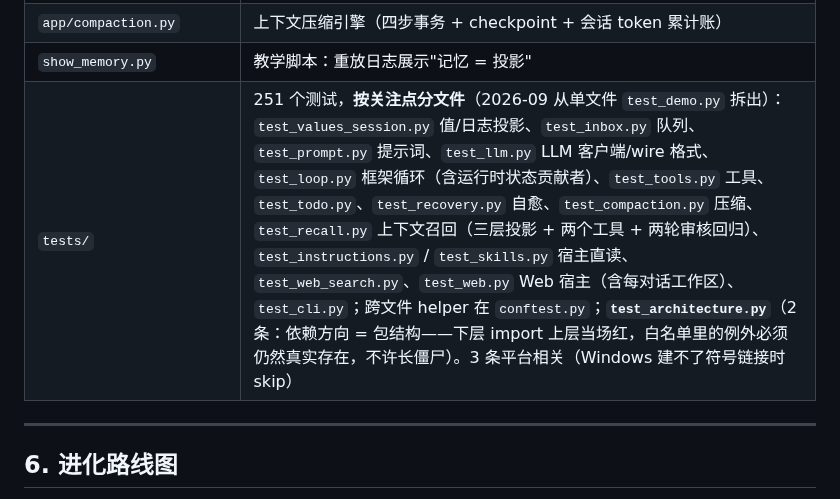
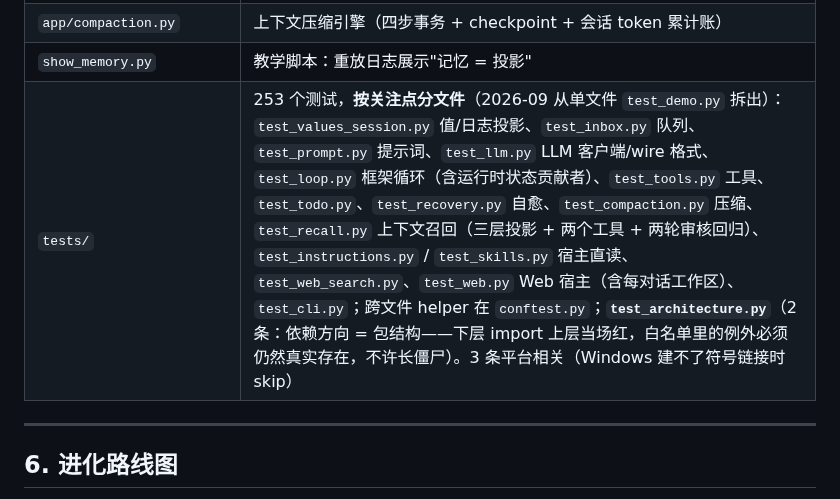
Before and after one commit to uphome/my-coder, a Markdown page: docs/architecture.md, the part around the change. Rendered like a GitHub page.

```diff
--- a/docs/architecture.md
+++ b/docs/architecture.md
@@ -835,7 +835,7 @@ DSH / PI / opencode / Codex 的对照见 [`prior-art.md`](prior-art.md) §11。
 | `web/` | Web 宿主（入口层）：`app.py` FastAPI 路由 + `init_web` + `main`；`state.py` `Seat`/`WebState`/`state`；`sessions.py` seat 生命周期 + 会话文件 + 审批钩子 + **每会话工作区**（解析、落 `session/workspace` 事件、从日志读回）；`titles.py` 自动会话标题；`payload.py` 纯函数投影（不依赖 FastAPI）。seat 化并发隔离（每 seat 一份 `args`，**只有 workspace 不同**）；事件透传 turn/step + turn_start/user_message（带 message_id/rpc_id）/queue_update 帧供前端投影；队列项操作 `POST /queue/update`；`POST /sessions/new` 可带 `{"workspace": "…"}` |
 | `app/compaction.py` | 上下文压缩引擎（四步事务 + checkpoint + 会话 token 累计账） |
 | `show_memory.py` | 教学脚本：重放日志展示"记忆 = 投影" |
-| `tests/` | 251 个测试，**按关注点分文件**（2026-09 从单文件 `test_demo.py` 拆出）：`test_values_session.py` 值/日志投影、`test_inbox.py` 队列、`test_prompt.py` 提示词、`test_llm.py` LLM 客户端/wire 格式、`test_loop.py` 框架循环（含运行时状态贡献者）、`test_tools.py` 工具、`test_todo.py`、`test_recovery.py` 自愈、`test_compaction.py` 压缩、`test_recall.py` 上下文召回（三层投影 + 两个工具 + 两轮审核回归）、`test_instructions.py` / `test_skills.py` 宿主直读、`test_web_search.py`、`test_web.py` Web 宿主（含每对话工作区）、`test_cli.py`；跨文件 helper 在 `conftest.py`；**`test_architecture.py`**（2 条：依赖方向 = 包结构——下层 import 上层当场红，白名单里的例外必须仍然真实存在，不许长僵尸）。3 条平台相关（Windows 建不了符号链接时 skip） |
+| `tests/` | 253 个测试，**按关注点分文件**（2026-09 从单文件 `test_demo.py` 拆出）：`test_values_session.py` 值/日志投影、`test_inbox.py` 队列、`test_prompt.py` 提示词、`test_llm.py` LLM 客户端/wire 格式、`test_loop.py` 框架循环（含运行时状态贡献者）、`test_tools.py` 工具、`test_todo.py`、`test_recovery.py` 自愈、`test_compaction.py` 压缩、`test_recall.py` 上下文召回（三层投影 + 两个工具 + 两轮审核回归）、`test_instructions.py` / `test_skills.py` 宿主直读、`test_web_search.py`、`test_web.py` Web 宿主（含每对话工作区）、`test_cli.py`；跨文件 helper 在 `conftest.py`；**`test_architecture.py`**（2 条：依赖方向 = 包结构——下层 import 上层当场红，白名单里的例外必须仍然真实存在，不许长僵尸）。3 条平台相关（Windows 建不了符号链接时 skip） |
 
 ---
 
```
Also changed, not shown: NEXT_STEPS.md (+1 -1 lines), README.md (+1 -1 lines).
